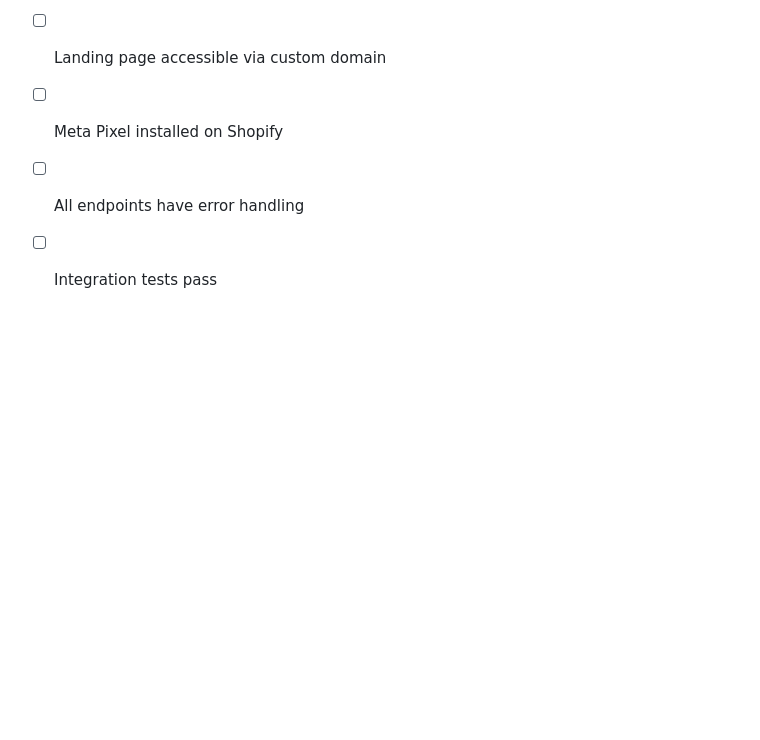
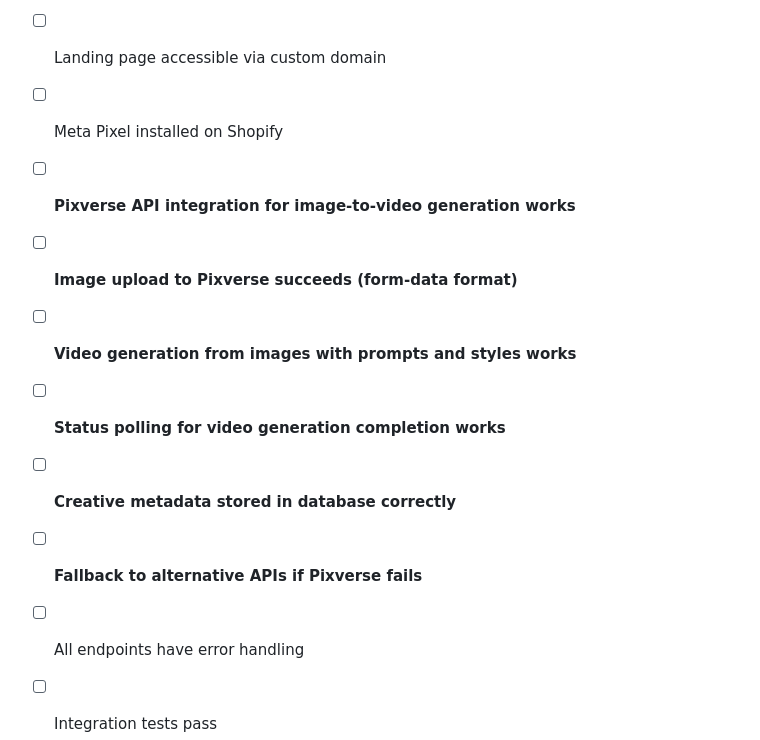
Before and after one commit to huithrive/Ralph-Loop_-L4-NexSpark, a Markdown page: specs/executor-landing-pages.md, the part around one of its changes. Rendered like a GitHub page; blank space fills up the shorter version.

```diff
--- a/specs/executor-landing-pages.md
+++ b/specs/executor-landing-pages.md
@@ -131,5 +252,11 @@ NAMESILO_API_KEY=xxx
 - [ ] DNS configuration automated
 - [ ] Landing page accessible via custom domain
 - [ ] Meta Pixel installed on Shopify
+- [ ] **Pixverse API integration for image-to-video generation works**
+- [ ] **Image upload to Pixverse succeeds (form-data format)**
+- [ ] **Video generation from images with prompts and styles works**
+- [ ] **Status polling for video generation completion works**
+- [ ] **Creative metadata stored in database correctly**
+- [ ] **Fallback to alternative APIs if Pixverse fails**
 - [ ] All endpoints have error handling
 - [ ] Integration tests pass
```
Also changed, not shown: other parts of specs/executor-landing-pages.md (+121 -0 lines).
